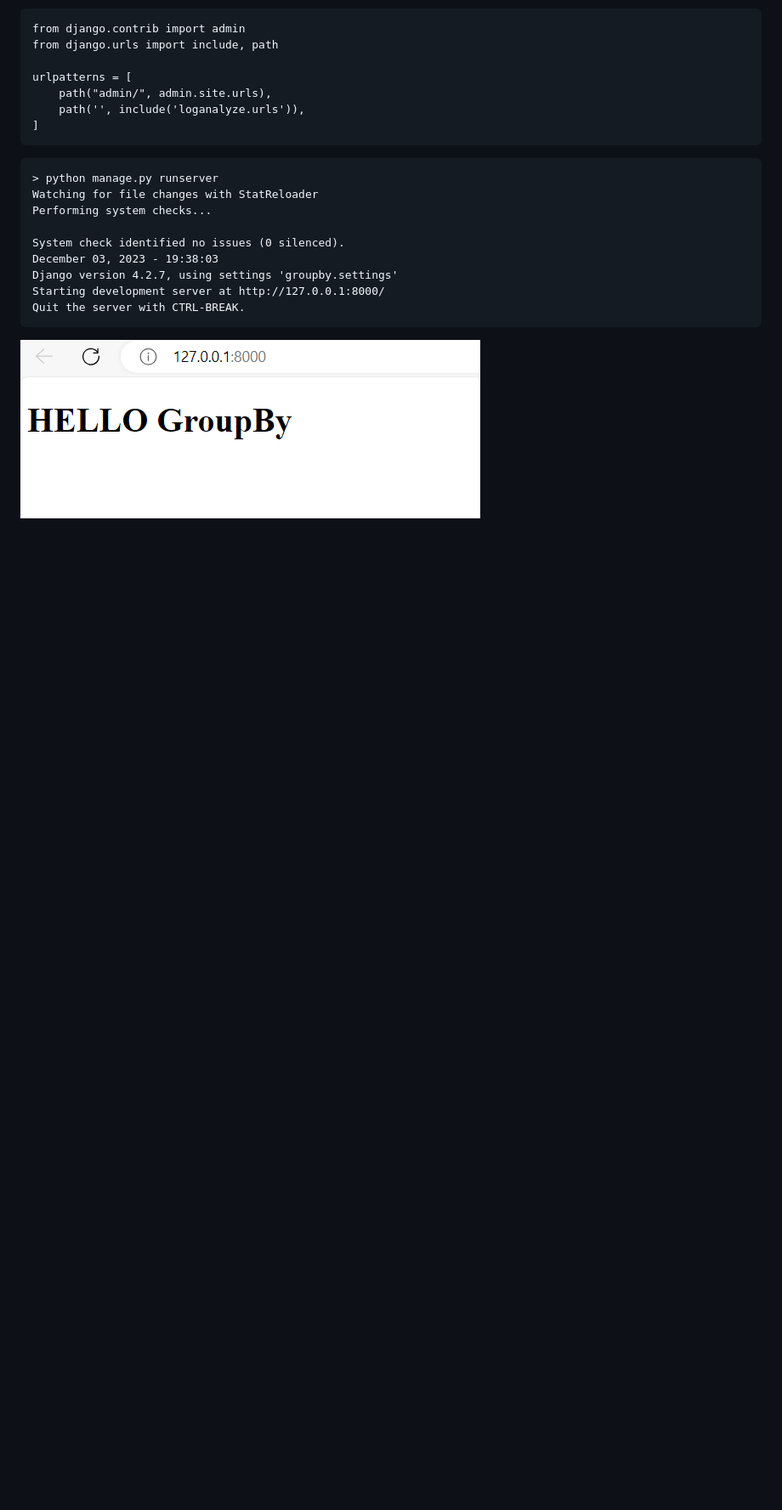
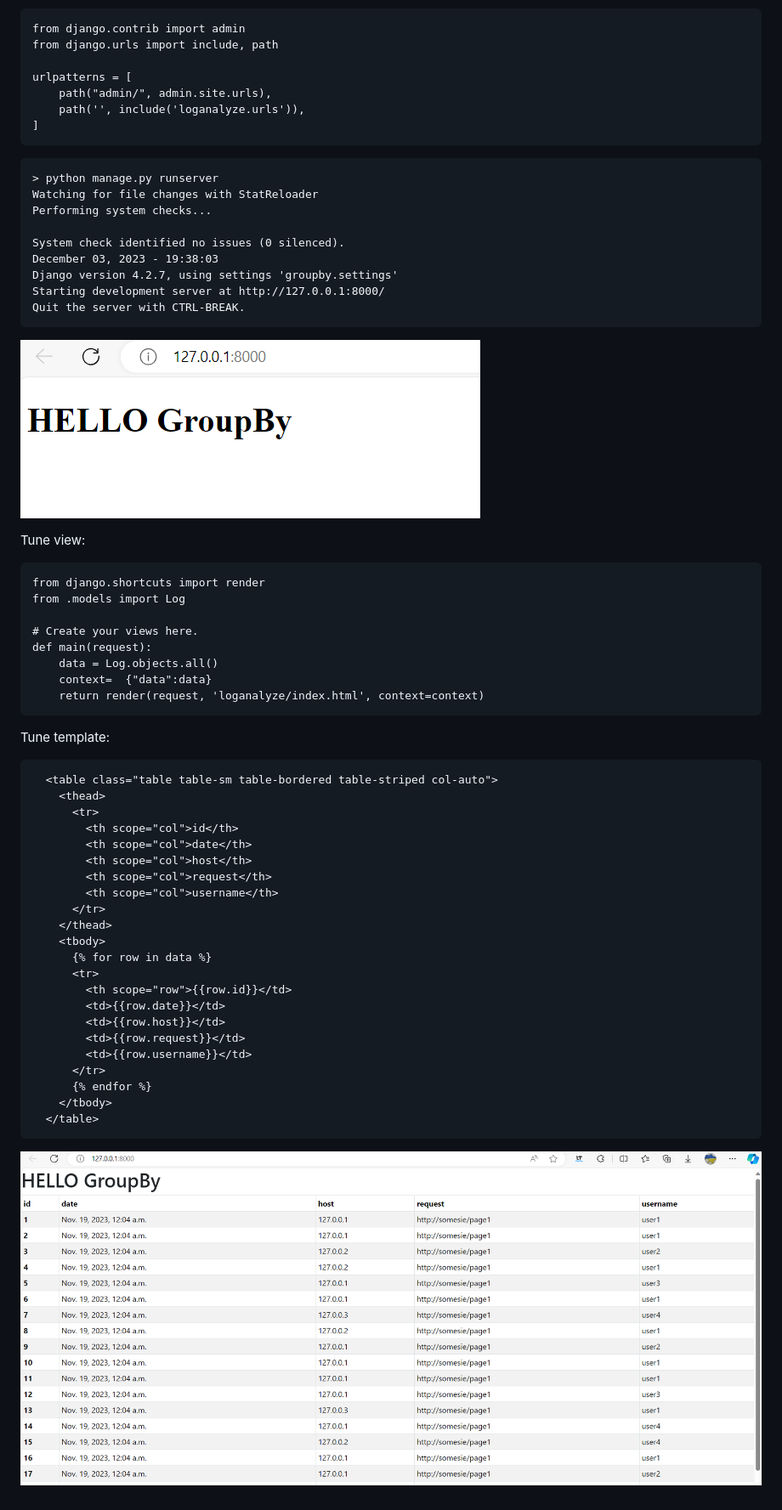
Before and after one commit to lexxai/python_django_groupby, a Markdown page: README.md, the part around the change. Shown: that part at 85% size. Rendered like a GitHub page; pictures changed too: doc/web-02.png (added); blank space fills up the shorter version.

````diff
--- a/README.md
+++ b/README.md
@@ -112,3 +112,43 @@ Quit the server with CTRL-BREAK.
 ```
 
 ![](doc/web-01.png)
+
+Tune view:
+```
+from django.shortcuts import render
+from .models import Log
+
+# Create your views here.
+def main(request):
+    data = Log.objects.all()
+    context=  {"data":data}
+    return render(request, 'loganalyze/index.html', context=context)
+```
+
+Tune template:
+```
+  <table class="table table-sm table-bordered table-striped col-auto">
+    <thead>
+      <tr>
+        <th scope="col">id</th>
+        <th scope="col">date</th>
+        <th scope="col">host</th>
+        <th scope="col">request</th>
+        <th scope="col">username</th>
+      </tr>
+    </thead>
+    <tbody>
+      {% for row in data %}
+      <tr>
+        <th scope="row">{{row.id}}</td>
+        <td>{{row.date}}</td>
+        <td>{{row.host}}</td>
+        <td>{{row.request}}</td>
+        <td>{{row.username}}</td>
+      </tr>
+      {% endfor %}
+    </tbody>
+  </table>
+```
+
+![](doc/web-02.png)
````
Also changed, not shown: 2 other files.
